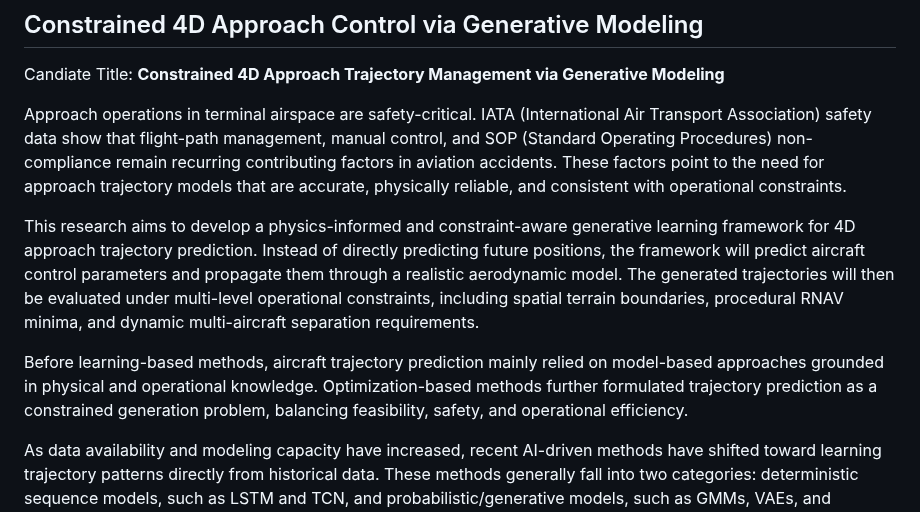
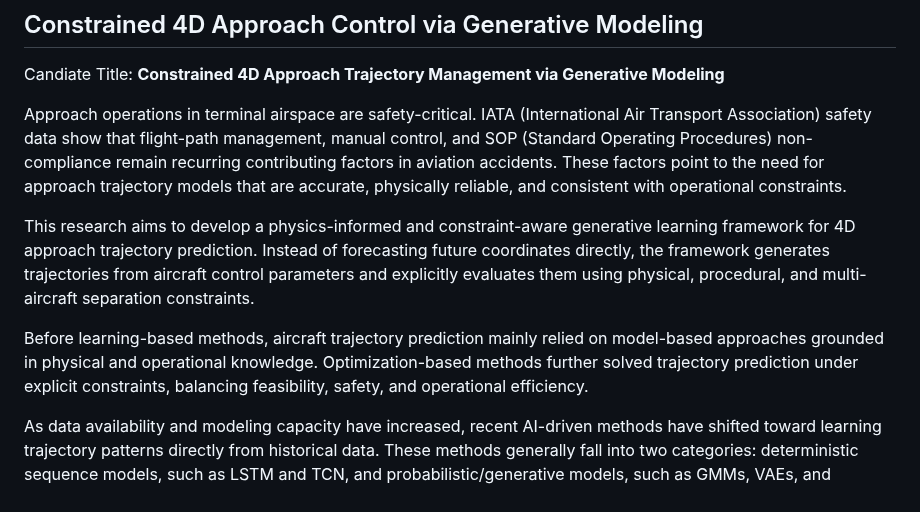
Before and after one commit to Horizon-42/thesis, a Markdown page: Final Proposal.md, the part around the change. GitHub-like rendering.

Commit message:
Refactor Final Proposal.md for clarity; enhance description of the generative learning framework and its evaluation under operational constraints

```diff
--- a/Final Proposal.md
+++ b/Final Proposal.md
@@ -4,9 +4,9 @@ Candiate Title:
 
 Approach operations in terminal airspace are safety-critical. IATA (International Air Transport Association) safety data show that flight-path management, manual control, and SOP (Standard Operating Procedures) non-compliance remain recurring contributing factors in aviation accidents. These factors point to the need for approach trajectory models that are accurate, physically reliable, and consistent with operational constraints.
 
-This research aims to develop a physics-informed and constraint-aware generative learning framework for 4D approach trajectory prediction. Instead of directly predicting future positions, the framework will predict aircraft control parameters and propagate them through a realistic aerodynamic model. The generated trajectories will then be evaluated under multi-level operational constraints, including spatial terrain boundaries, procedural RNAV minima, and dynamic multi-aircraft separation requirements.
+This research aims to develop a physics-informed and constraint-aware generative learning framework for 4D approach trajectory prediction. Instead of forecasting future coordinates directly, the framework generates trajectories from aircraft control parameters and explicitly evaluates them using physical, procedural, and multi-aircraft separation constraints.
 
-Before learning-based methods, aircraft trajectory prediction mainly relied on model-based approaches grounded in physical and operational knowledge. Optimization-based methods further formulated trajectory prediction as a constrained generation problem, balancing feasibility, safety, and operational efficiency.
+Before learning-based methods, aircraft trajectory prediction mainly relied on model-based approaches grounded in physical and operational knowledge. Optimization-based methods further solved trajectory prediction under explicit constraints, balancing feasibility, safety, and operational efficiency.
 
 As data availability and modeling capacity have increased, recent AI-driven methods have shifted toward learning trajectory patterns directly from historical data. These methods generally fall into two categories: deterministic sequence models, such as LSTM and TCN, and probabilistic/generative models, such as GMMs, VAEs, and diffusion models. In terminal-airspace applications, such models often incorporate runway configuration, weather, and surrounding traffic conditions as contextual inputs, enabling them to better account for context-dependent variability and, in probabilistic or generative settings, multimodal trajectory uncertainty. However, most existing methods still predict future trajectory coordinates directly, relying on data-driven pattern learning rather than explicitly enforcing physical feasibility and procedural compliance.
 
```
